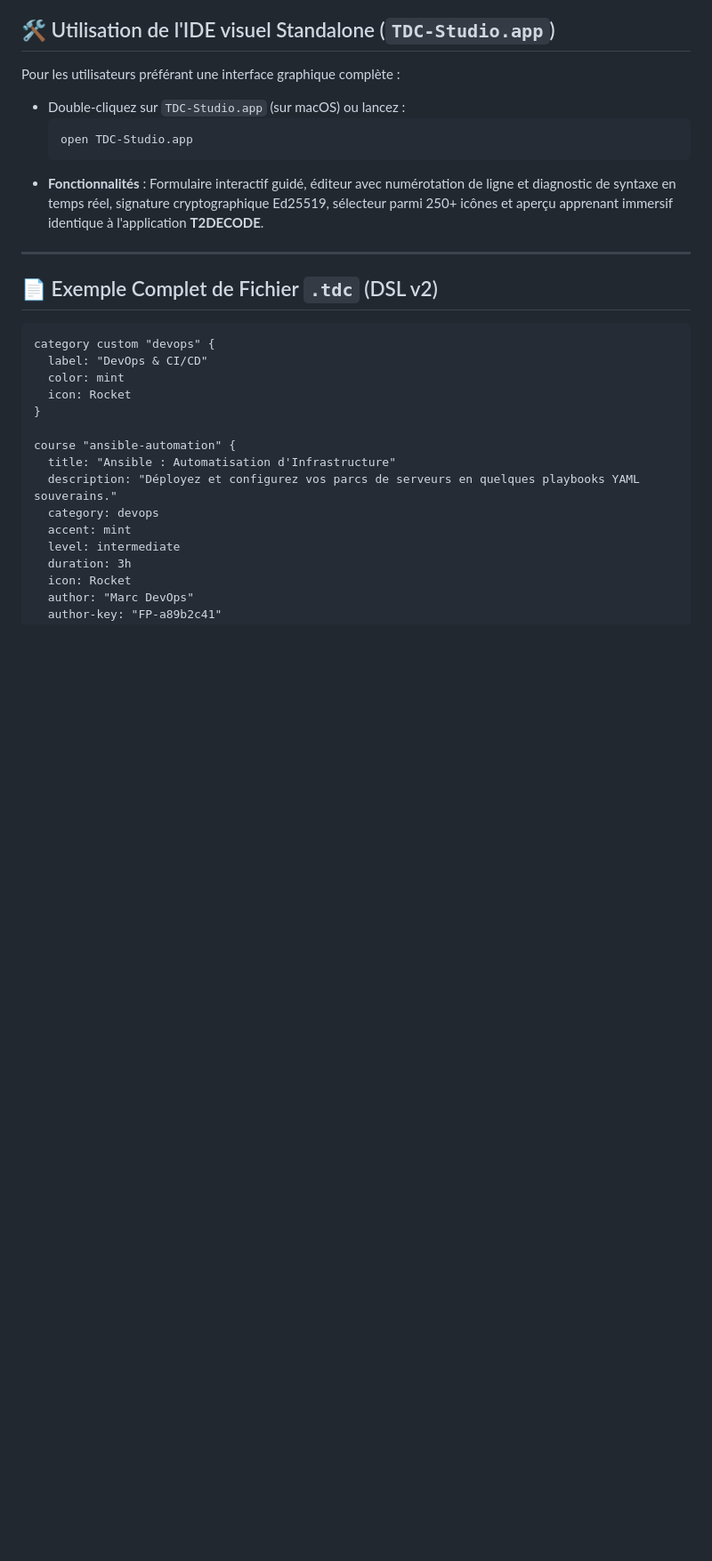
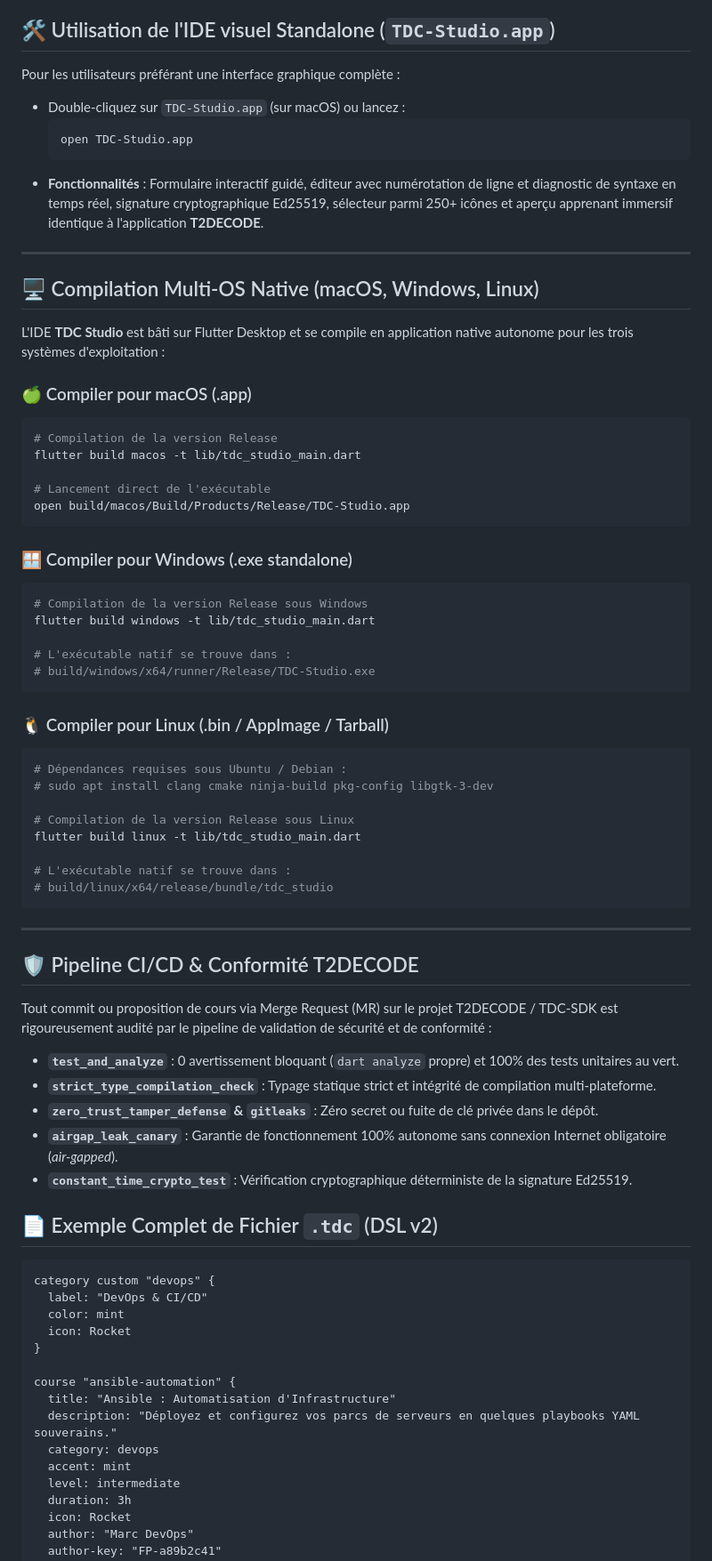
Before and after one commit to TUTODECODE-FR/tdc-sdk, a Markdown page: README.md, the part around the change. Shown at 89% size. Drawn GitHub-style; blank space fills up the shorter version.

Commit message:
docs: add native Multi-OS compilation guide (macOS, Windows, Linux) and T2DECODE CI/CD compliance standards

````diff
--- a/README.md
+++ b/README.md
@@ -119,6 +119,51 @@ Pour les utilisateurs préférant une interface graphique complète :
 
 ---
 
+## 🖥️ Compilation Multi-OS Native (macOS, Windows, Linux)
+
+L'IDE **TDC Studio** est bâti sur Flutter Desktop et se compile en application native autonome pour les trois systèmes d'exploitation :
+
+### 🍏 Compiler pour macOS (.app)
+```bash
+# Compilation de la version Release
+flutter build macos -t lib/tdc_studio_main.dart
+
+# Lancement direct de l'exécutable
+open build/macos/Build/Products/Release/TDC-Studio.app
+```
+
+### 🪟 Compiler pour Windows (.exe standalone)
+```powershell
+# Compilation de la version Release sous Windows
+flutter build windows -t lib/tdc_studio_main.dart
+
+# L'exécutable natif se trouve dans :
+# build/windows/x64/runner/Release/TDC-Studio.exe
+```
+
+### 🐧 Compiler pour Linux (.bin / AppImage / Tarball)
+```bash
+# Dépendances requises sous Ubuntu / Debian :
+# sudo apt install clang cmake ninja-build pkg-config libgtk-3-dev
+
+# Compilation de la version Release sous Linux
+flutter build linux -t lib/tdc_studio_main.dart
+
+# L'exécutable natif se trouve dans :
+# build/linux/x64/release/bundle/tdc_studio
+```
+
+---
+
+## 🛡️ Pipeline CI/CD & Conformité T2DECODE
+
+Tout commit ou proposition de cours via Merge Request (MR) sur le projet T2DECODE / TDC-SDK est rigoureusement audité par le pipeline de validation de sécurité et de conformité :
+- **`test_and_analyze`** : 0 avertissement bloquant (`dart analyze` propre) et 100% des tests unitaires au vert.
+- **`strict_type_compilation_check`** : Typage statique strict et intégrité de compilation multi-plateforme.
+- **`zero_trust_tamper_defense` & `gitleaks`** : Zéro secret ou fuite de clé privée dans le dépôt.
+- **`airgap_leak_canary`** : Garantie de fonctionnement 100% autonome sans connexion Internet obligatoire (*air-gapped*).
+- **`constant_time_crypto_test`** : Vérification cryptographique déterministe de la signature Ed25519.
+
 ## 📄 Exemple Complet de Fichier `.tdc` (DSL v2)
 
 ```tdc
````
